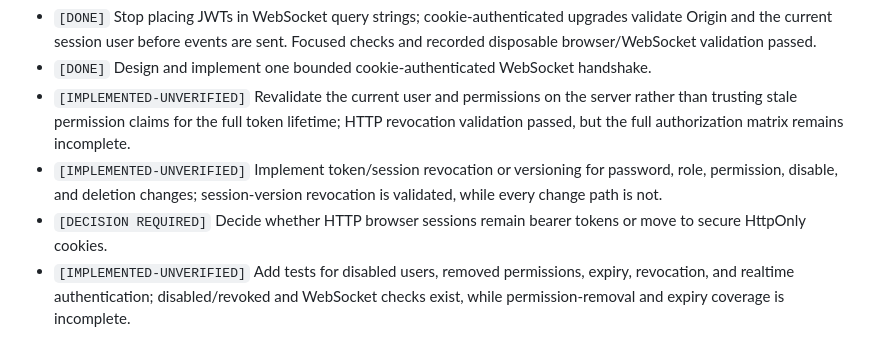
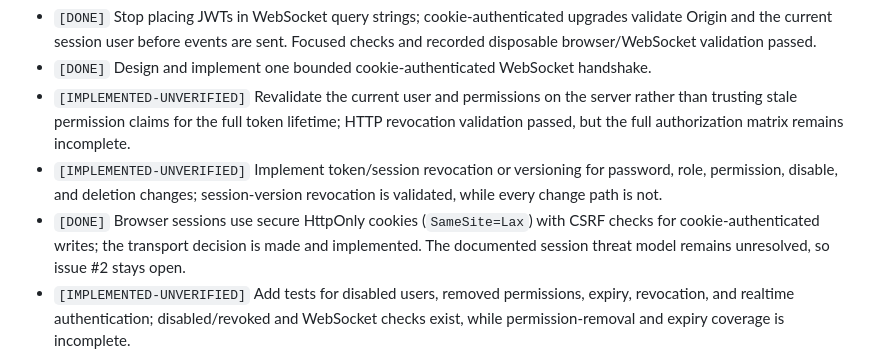
Before and after one commit to bielxdh3/servidor-drive, a Markdown page: docs/plan-tree.md, the part around the change. Drawn GitHub-style.

Commit message:
docs: record issue 1 acceptance blocker

```diff
--- a/docs/plan-tree.md
+++ b/docs/plan-tree.md
@@ -144,7 +144,7 @@ Prerequisites: phase 2.1 complete and initial auth tests available.
 - `[DONE]` Design and implement one bounded cookie-authenticated WebSocket handshake.
 - `[IMPLEMENTED-UNVERIFIED]` Revalidate the current user and permissions on the server rather than trusting stale permission claims for the full token lifetime; HTTP revocation validation passed, but the full authorization matrix remains incomplete.
 - `[IMPLEMENTED-UNVERIFIED]` Implement token/session revocation or versioning for password, role, permission, disable, and deletion changes; session-version revocation is validated, while every change path is not.
-- `[DECISION REQUIRED]` Decide whether HTTP browser sessions remain bearer tokens or move to secure HttpOnly cookies.
+- `[DONE]` Browser sessions use secure HttpOnly cookies (`SameSite=Lax`) with CSRF checks for cookie-authenticated writes; the transport decision is made and implemented. The documented session threat model remains unresolved, so issue #2 stays open.
 - `[IMPLEMENTED-UNVERIFIED]` Add tests for disabled users, removed permissions, expiry, revocation, and realtime authentication; disabled/revoked and WebSocket checks exist, while permission-removal and expiry coverage is incomplete.
 
 Completion evidence:
```
Also changed, not shown: docs/security/issue-1-acceptance.md (added, +19 -0 lines).
